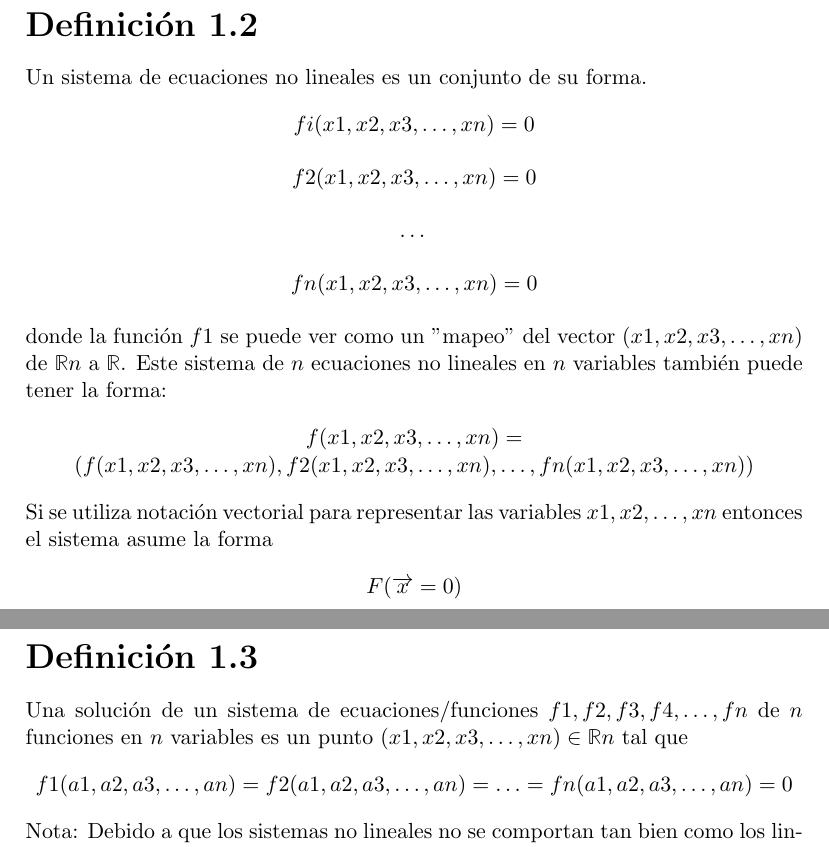
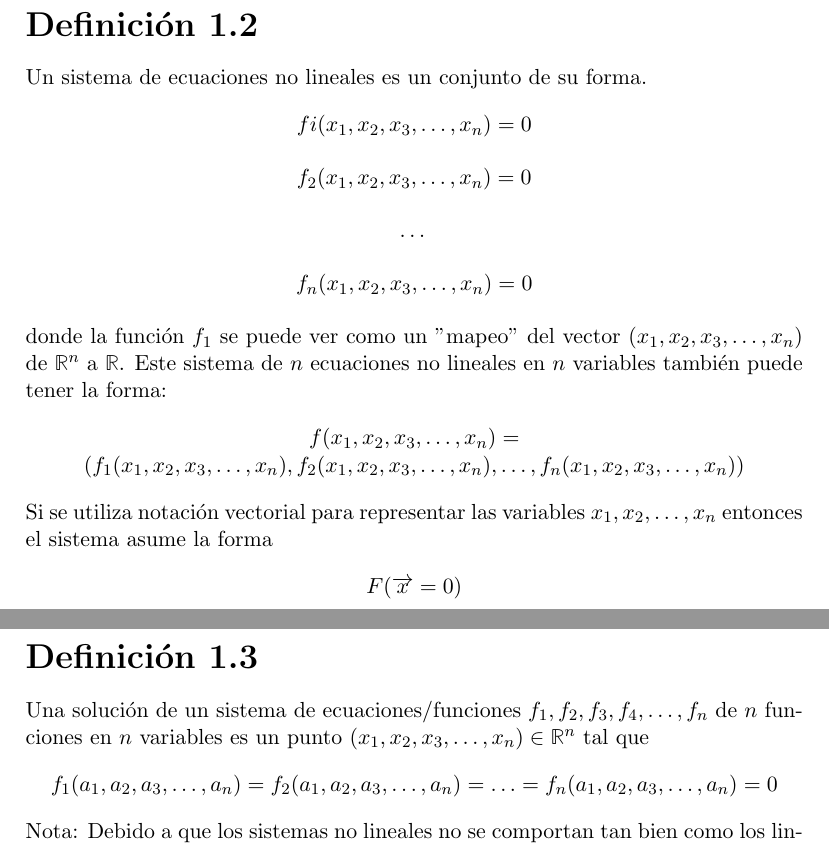
Before and after one commit to dxku/MetodosNumericosII, a LaTeX document (02_Febrero_2023/SistemadeEcuacionesNoLineales.tex): two parts of pages 1 and 2 of 3, joined at a grey line, cut so that both start at the same text. Compiled offline with pdfLaTeX.

Commit message:
Corrected subscripts and superscripts

```diff
--- a/02_Febrero_2023/SistemadeEcuacionesNoLineales.tex
+++ b/02_Febrero_2023/SistemadeEcuacionesNoLineales.tex
@@ -18,31 +18,31 @@
     \section*{Definición 1.2}
     Un sistema de ecuaciones no lineales es un conjunto de su forma.
     \begin{center}
-        $fi(x1, x2, x3, \dots, xn) = 0$
+        $fi(x_{1}, x_{2}, x_{3}, \dots, x_{n}) = 0$
     \end{center}
     \begin{center}
-        $f2(x1, x2, x3, \dots, xn) = 0$
+        $f_{2}(x_{1}, x_{2}, x_{3}, \dots, x_{n}) = 0$
     \end{center}
     \begin{center}
         \dots
     \end{center}
     \begin{center}
-        $fn(x1, x2, x3, \dots, xn) = 0$
+        $f_{n}(x_{1}, x_{2}, x_{3}, \dots, x_{n}) = 0$
     \end{center}
-    donde la función $f1$ se puede ver como un "mapeo" del vector $(x1, x2, x3, \dots, xn)$ de $\mathbb{R}n$ a $\mathbb{R}$.  Este sistema de $n$ ecuaciones no lineales en $n$ variables también puede tener la forma:
+    donde la función $f_{1}$ se puede ver como un "mapeo" del vector $(x_{1}, x_{2}, x_{3}, \dots, x_{n})$ de $\mathbb{R}^{n}$ a $\mathbb{R}$.  Este sistema de $n$ ecuaciones no lineales en $n$ variables también puede tener la forma:
     \begin{center}
-        $f(x1, x2, x3, \dots, xn)
-        =(f(x1, x2, x3, \dots, xn), f2(x1, x2, x3, \dots, xn),\dots, fn(x1, x2, x3, \dots, xn))$
+        $f(x_{1}, x_{2}, x_{3}, \dots, x_{n})
+        =(f_{1}(x_{1}, x_{2}, x_{3}, \dots, x_{n}), f_{2}(x_{1}, x_{2}, x_{3}, \dots, x_{n}),\dots, f_{n}(x_{1}, x_{2}, x_{3}, \dots, x_{n}))$
 
     \end{center}
-    Si se utiliza notación vectorial para representar las variables $x1, x2, \dots, xn$ entonces el sistema asume la forma
+    Si se utiliza notación vectorial para representar las variables $x_{1}, x_{2}, \dots, x_{n}$ entonces el sistema asume la forma
     \begin{center}
         $F(\overrightarrow{x} = 0 )$
     \end{center}
     \section*{Definición 1.3}
-    Una solución de un sistema de ecuaciones/funciones $f1, f2, f3, f4, \dots, fn$ de $n$ funciones en $n$ variables es un punto $(x1, x2, x3, \dots, xn) \in \mathbb{R}n$ tal que
+    Una solución de un sistema de ecuaciones/funciones $f_{1}, f_{2}, f_{3}, f_{4}, \dots, f_{n}$ de $n$ funciones en $n$ variables es un punto $(x_{1}, x_{2}, x_{3}, \dots, x_{n}) \in \mathbb{R}^{n}$ tal que
     \begin{center}
-        $f1(a1, a2, a3, \dots, an) = f2(a1, a2, a3, \dots, an) = \dots = fn(a1, a2, a3, \dots, an) = 0  $
+        $f_{1}(a_{1}, a_{2}, a_{3}, \dots, a_{n}) = f_{2}(a_{1}, a_{2}, a_{3}, \dots, a_{n}) = \dots = f_{n}(a_{1}, a_{2}, a_{3}, \dots, a_{n}) = 0  $
     \end{center}
     \small{Nota: Debido a que los sistemas no lineales no se comportan tan bien como los lineales al momento de encontrar un modo para su solución, se usarán procedimientos llamados \it{métodos iterativos}.}
     \section*{Definición 1.4}
```
Also changed, not shown: 02_Febrero_2023/SistemadeEcuacionesNoLineales.pdf, 02_Febrero_2023/SistemadeEcuacionesNoLineales.tex (4 more changed lines).
